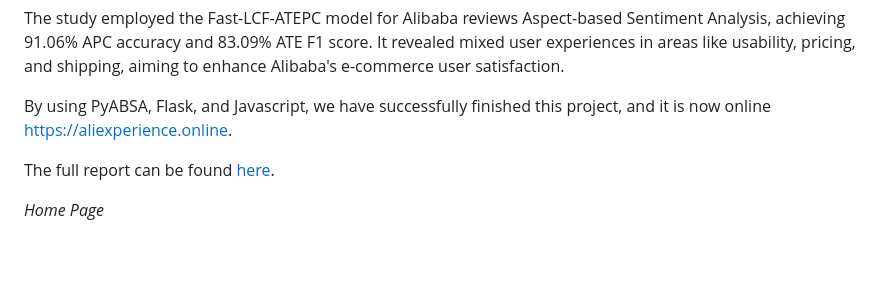
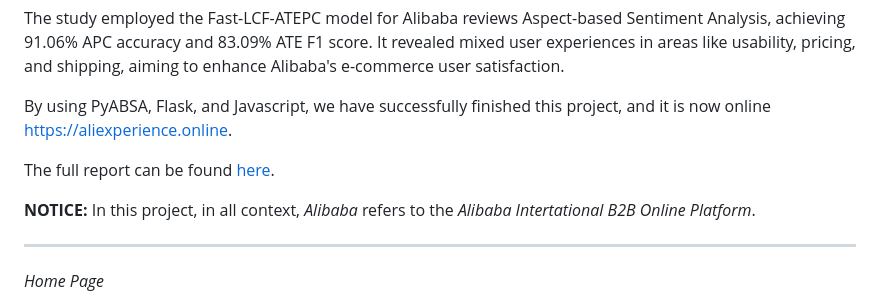
Before and after one commit to Koukotsukan/Aspect_based_Sentiment_Analysis_to_Get_Insights_into_Online_Shopping_Experience_The_Case_of_Alibaba, a Markdown page: README.md, the part around the change. GitHub-like rendering; blank space fills up the shorter version.

```diff
--- a/README.md
+++ b/README.md
@@ -6,6 +6,9 @@ The study employed the Fast-LCF-ATEPC model for Alibaba reviews Aspect-based Sen
 By using PyABSA, Flask, and Javascript, we have successfully finished this project, and it is now online https://aliexperience.online.
 
 The full report can be found [here](NOT_PUBLISHED_YET).
+
+**NOTICE:** In this project, in all context, *Alibaba* refers to the *Alibaba Intertational B2B Online Platform*.
+<hr>
 
 *Home Page*
 
```
